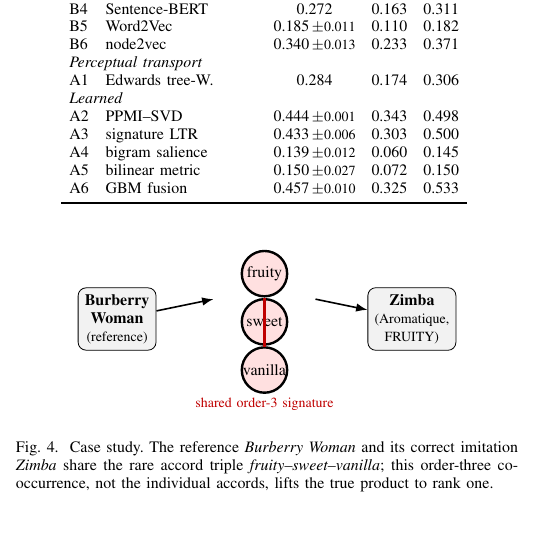
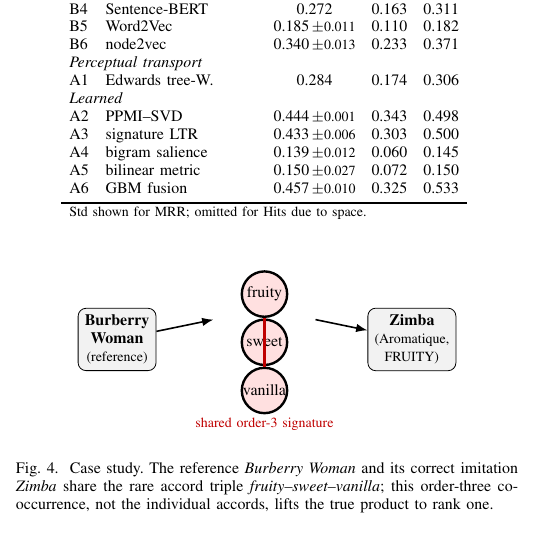
Before and after one commit to azamazri/IEEE-Conf-2026, a LaTeX paper (conference_101719.tex): part of one column of page 4 of 5, cut so that both start at the same text. Compiled offline with pdfLaTeX; a missing font is replaced by an installed copy or a similar font; a LaTeX package or settings file that is missing is left out.

Commit message:
ITEM 6: note the std convention in Table II
Stochastic rows show +/-std only in the MRR column. Adding it to Hits@1/@3
would overflow the single-column table, so per the review's option (b) a
small table note is added: "Std shown for MRR; omitted for Hits due to
space."

Co-Authored-By: Claude Opus 4.8 <noreply@anthropic.com>

```diff
--- a/conference_101719.tex
+++ b/conference_101719.tex
@@ -410,6 +410,7 @@
 A5 & bilinear metric    & 0.150{\scriptsize\,$\pm$0.027} & 0.072 & 0.150 \\
 A6 & GBM fusion         & 0.457{\scriptsize\,$\pm$0.010} & 0.325 & 0.533 \\
 \bottomrule
+\multicolumn{5}{l}{\scriptsize Std shown for MRR; omitted for Hits due to space.}
 \end{tabular}
 \label{tab:main}
 \end{center}
```
